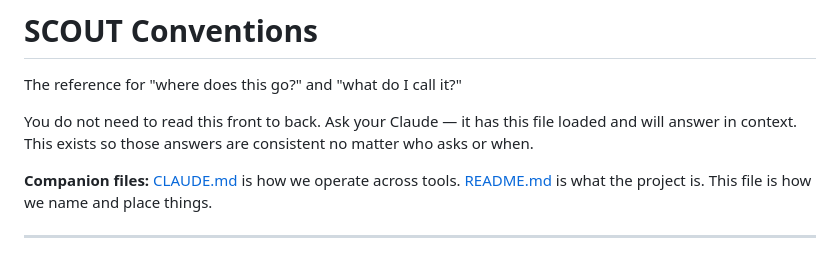
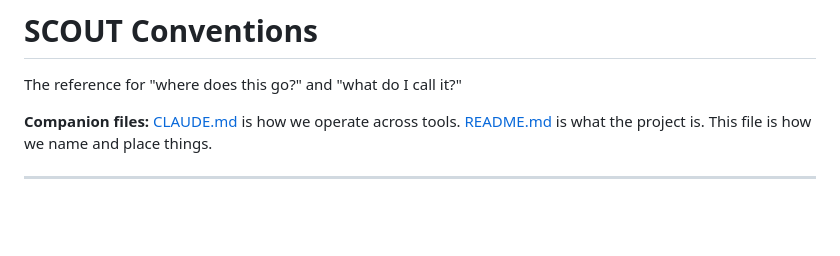
Before and after one commit to David-Chousal/S.C.O.U.T., a Markdown page: docs/CONVENTIONS.md, the part around the change. Drawn GitHub-style; blank space fills up the shorter version.

Commit message:
Simplify introduction in CONVENTIONS.md
Removed introductory text about reading the document and using Claude for assistance.

```diff
--- a/docs/CONVENTIONS.md
+++ b/docs/CONVENTIONS.md
@@ -1,9 +1,6 @@
 # SCOUT Conventions
 
 The reference for "where does this go?" and "what do I call it?"
-
-You do not need to read this front to back. Ask your Claude — it has this file loaded and will
-answer in context. This exists so those answers are consistent no matter who asks or when.
 
 **Companion files:** [CLAUDE.md](../CLAUDE.md) is how we operate across tools.
 [README.md](../README.md) is what the project is. This file is how we name and place things.
```
